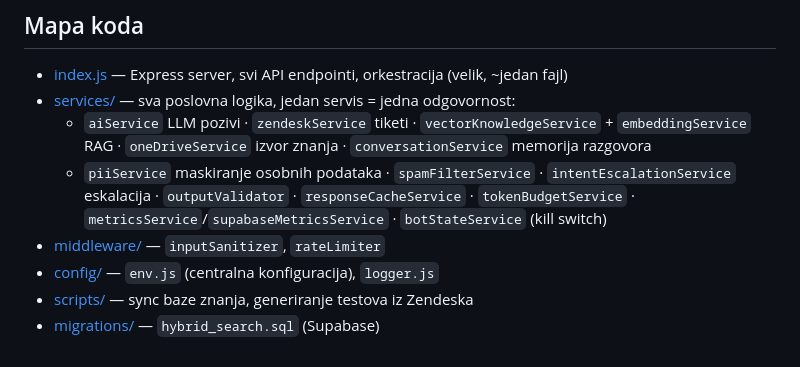
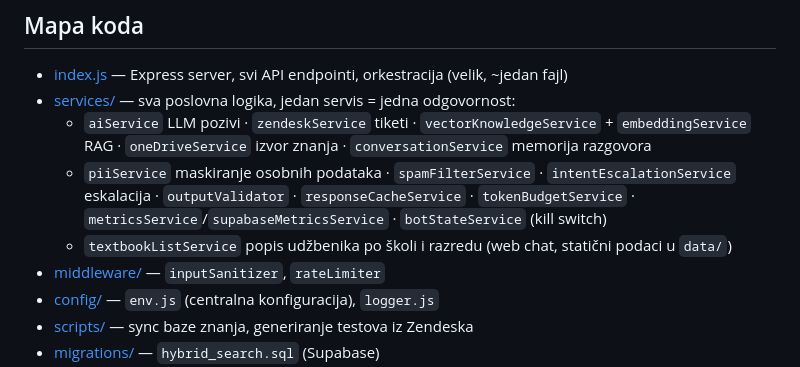
Before and after one commit to Hypevolve/libar-zendesk-bot-v2, a Markdown page: CLAUDE.md, the part around the change. Rendered like a GitHub page.

```diff
--- a/CLAUDE.md
+++ b/CLAUDE.md
@@ -27,6 +27,7 @@ Treba `.env` (vidi [.env.example](.env.example)). Deploy ide na **Render** preko
 - [services/](services/) — sva poslovna logika, jedan servis = jedna odgovornost:
   - `aiService` LLM pozivi · `zendeskService` tiketi · `vectorKnowledgeService` + `embeddingService` RAG · `oneDriveService` izvor znanja · `conversationService` memorija razgovora
   - `piiService` maskiranje osobnih podataka · `spamFilterService` · `intentEscalationService` eskalacija · `outputValidator` · `responseCacheService` · `tokenBudgetService` · `metricsService`/`supabaseMetricsService` · `botStateService` (kill switch)
+  - `textbookListService` popis udžbenika po školi i razredu (web chat, statični podaci u `data/`)
 - [middleware/](middleware/) — `inputSanitizer`, `rateLimiter`
 - [config/](config/) — `env.js` (centralna konfiguracija), `logger.js`
 - [scripts/](scripts/) — sync baze znanja, generiranje testova iz Zendeska
```
Also changed, not shown: docs/developer.md (+54 -0 lines).
